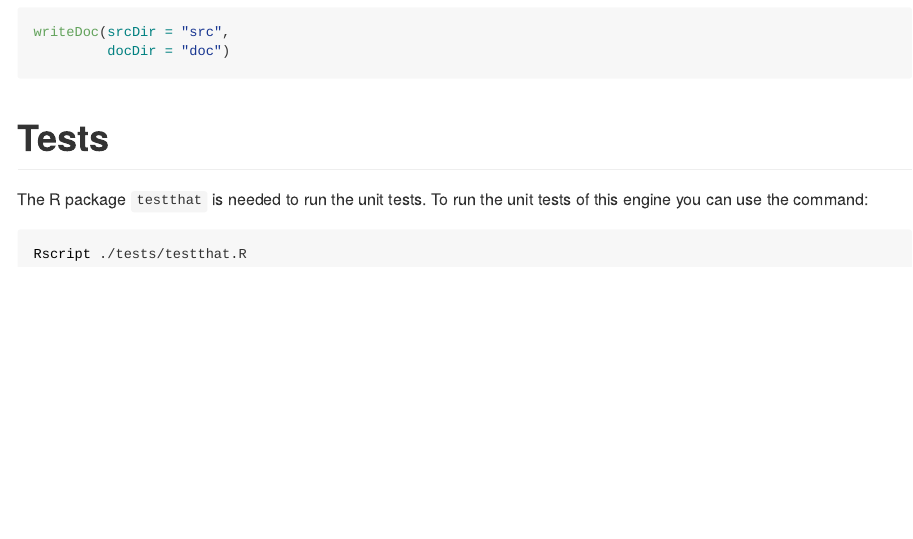
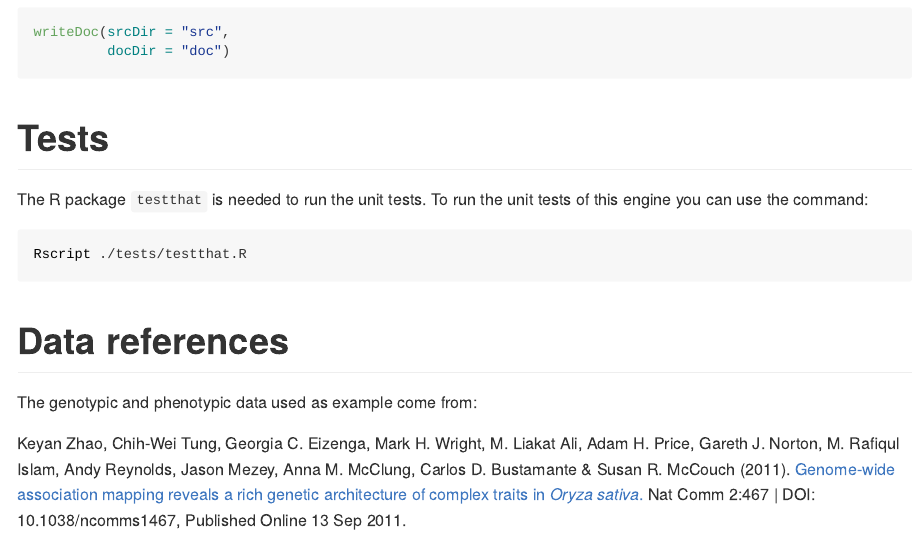
Before and after one commit to ut-biomet/r-geno-tools-engine, an R Markdown document (README.Rmd): the page in a window 1100 px wide, from 11250 px down. The pictures show the output file README.md that the author committed with the source, drawn offline in the style of GitHub; long lines of code are wrapped.

Commit message:
add data reference

````diff
--- a/README.Rmd
+++ b/README.Rmd
@@ -222,3 +222,10 @@ To run the unit tests of this engine you can use the command:
 ```sh
 Rscript ./tests/testthat.R
 ```
+
+
+# Data references
+
+The genotypic and phenotypic data used as example come from:
+
+Keyan Zhao, Chih-Wei Tung, Georgia C. Eizenga, Mark H. Wright, M. Liakat Ali, Adam H. Price, Gareth J. Norton, M. Rafiqul Islam, Andy Reynolds, Jason Mezey, Anna M. McClung, Carlos D. Bustamante & Susan R. McCouch (2011). [Genome-wide association mapping reveals a rich genetic architecture of complex traits in *Oryza sativa*.](http://www.nature.com/ncomms/journal/v2/n9/full/ncomms1467.html) Nat Comm 2:467 | DOI: 10.1038/ncomms1467, Published Online 13 Sep 2011.
````
Also changed, not shown: data/README.rmd (+8 -0 lines), README.md, data/README.md.
